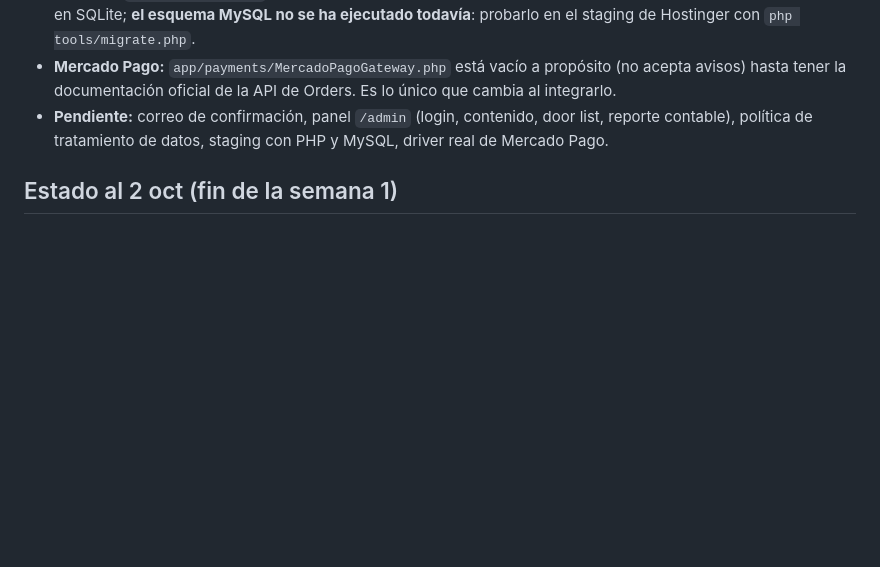
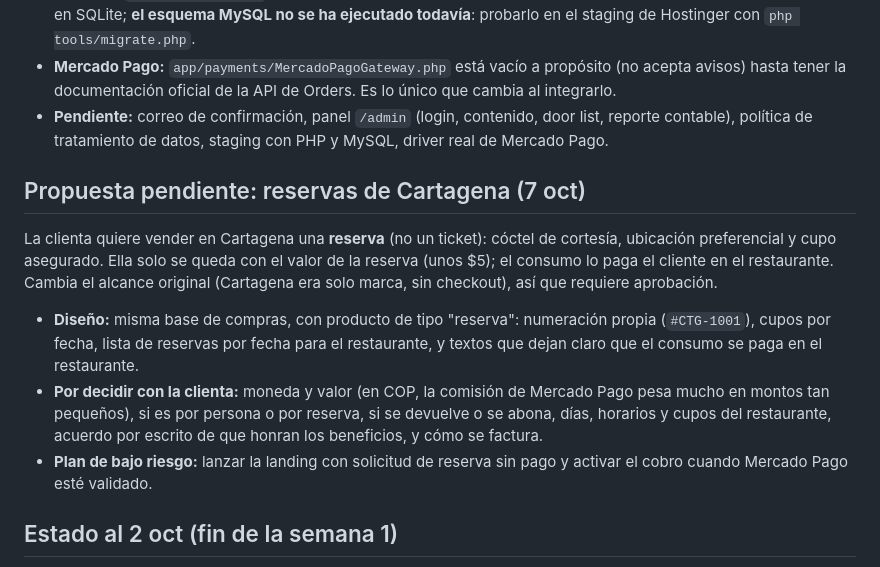
Before and after one commit to easymktok-ops/repo, a Markdown page: docs/PROGRESS.md, the part around the change. Drawn GitHub-style; blank space fills up the shorter version.

Commit message:
docs: propuesta de reservas de Cartagena pendiente de decisiones
Co-Authored-By: Claude Sonnet 5.5 <noreply@anthropic.com>
Claude-Session: https://claude.ai/code/session_012eyYUdnenmMsaAakDP6pcm

```diff
--- a/docs/PROGRESS.md
+++ b/docs/PROGRESS.md
@@ -8,6 +8,12 @@ Stack: `docs/STACK.md`. Tokens y diagnóstico: `docs/DESIGN-TOKENS.md`. Fotos pe
 - **Pruebas:** `php tests/run.php` (30 pruebas, incluida numeración continua con 14 procesos simultáneos). Corren en SQLite; **el esquema MySQL no se ha ejecutado todavía**: probarlo en el staging de Hostinger con `php tools/migrate.php`.
 - **Mercado Pago:** `app/payments/MercadoPagoGateway.php` está vacío a propósito (no acepta avisos) hasta tener la documentación oficial de la API de Orders. Es lo único que cambia al integrarlo.
 - **Pendiente:** correo de confirmación, panel `/admin` (login, contenido, door list, reporte contable), política de tratamiento de datos, staging con PHP y MySQL, driver real de Mercado Pago.
+
+## Propuesta pendiente: reservas de Cartagena (7 oct)
+La clienta quiere vender en Cartagena una **reserva** (no un ticket): cóctel de cortesía, ubicación preferencial y cupo asegurado. Ella solo se queda con el valor de la reserva (unos $5); el consumo lo paga el cliente en el restaurante. Cambia el alcance original (Cartagena era solo marca, sin checkout), así que requiere aprobación.
+- **Diseño:** misma base de compras, con producto de tipo "reserva": numeración propia (`#CTG-1001`), cupos por fecha, lista de reservas por fecha para el restaurante, y textos que dejan claro que el consumo se paga en el restaurante.
+- **Por decidir con la clienta:** moneda y valor (en COP, la comisión de Mercado Pago pesa mucho en montos tan pequeños), si es por persona o por reserva, si se devuelve o se abona, días, horarios y cupos del restaurante, acuerdo por escrito de que honran los beneficios, y cómo se factura.
+- **Plan de bajo riesgo:** lanzar la landing con solicitud de reserva sin pago y activar el cobro cuando Mercado Pago esté validado.
 
 ## Estado al 2 oct (fin de la semana 1)
 - **Semana 1 del cronograma: cumplida** (estructura base y home). Pendiente solo lo que depende de otros: logo/fotos/video faltantes, accesos a Hostinger.
```
